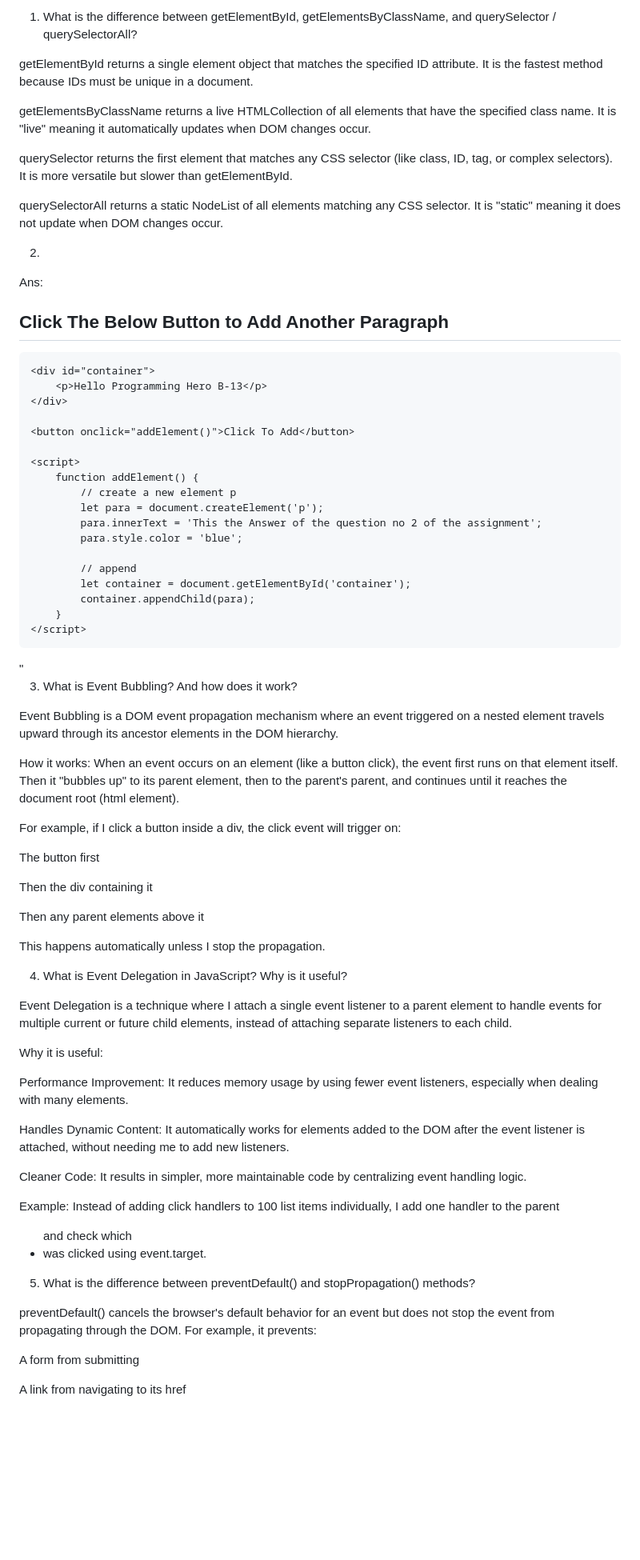
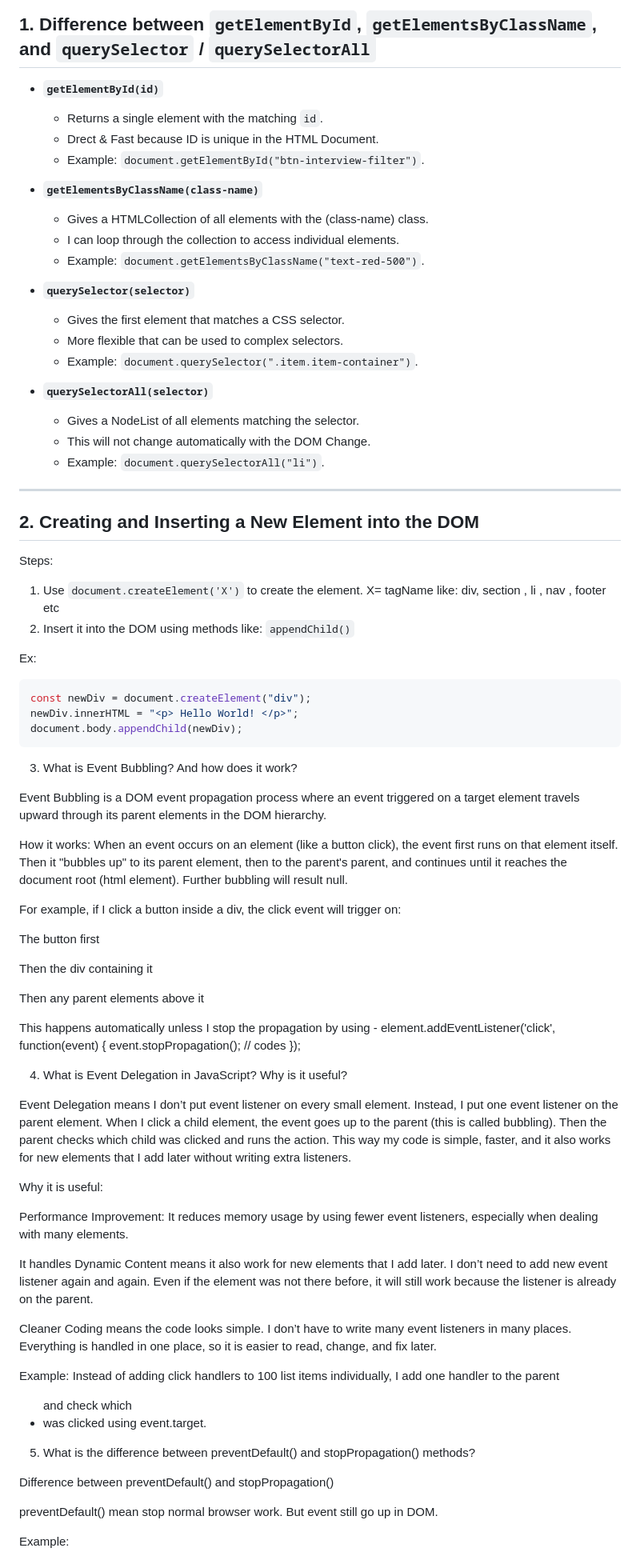
Before and after one commit to mehedyPUST/Assignment-4-Job-Application-Tracker-NEW, a Markdown page: README.md, the part around one of its changes. Shown at 80% size. GitHub-like rendering; blank space fills up the shorter version.

Commit message:
readme retouch

````diff
--- a/README.md
+++ b/README.md
@@ -1,60 +1,50 @@
-1. What is the difference between getElementById, getElementsByClassName, and querySelector / querySelectorAll?
+## 1. Difference between `getElementById`, `getElementsByClassName`, and `querySelector` / `querySelectorAll`
 
-getElementById returns a single element object that matches the specified ID attribute. It is the fastest method because IDs must be unique in a document.
+- **`getElementById(id)`**
+  - Returns a single element with the matching `id`.
+  - Drect & Fast  because  ID is  unique in the HTML Document.
+  - Example: `document.getElementById("btn-interview-filter")`.
 
-getElementsByClassName returns a live HTMLCollection of all elements that have the specified class name. It is "live" meaning it automatically updates when DOM changes occur.
+- **`getElementsByClassName(class-name)`**
+  - Gives a  HTMLCollection of all elements with the (class-name)  class.
+  - I can loop through the collection to access individual elements.
+  - Example: `document.getElementsByClassName("text-red-500")`.
 
-querySelector returns the first element that matches any CSS selector (like class, ID, tag, or complex selectors). It is more versatile but slower than getElementById.
+- **`querySelector(selector)`**
+  - Gives the first element that matches a CSS selector.
+  - More flexible that  can be used to complex selectors.
+  - Example: `document.querySelector(".item.item-container")`.
 
-querySelectorAll returns a static NodeList of all elements matching any CSS selector. It is "static" meaning it does not update when DOM changes occur.
+- **`querySelectorAll(selector)`**
+  - Gives a NodeList of all elements matching the selector.
+  - This will not change automatically with the DOM Change.
+  - Example: `document.querySelectorAll("li")`.
+
+---
+
+## 2. Creating and Inserting a New Element into the DOM
+
+Steps:
+1. Use `document.createElement('X')` to create the element.
+  X= tagName like: div, section , li , nav , footer etc
+2. Insert it into the DOM using methods like:
+   `appendChild()`
 
 
+Ex:
+```js
+const newDiv = document.createElement("div");
+newDiv.innerHTML = "<p> Hello World! </p>";
+document.body.appendChild(newDiv);
+```
 
-
-2.
-Ans:
-
-
-
-<!DOCTYPE html>
-<html>
-
-<head>
-    <title>DOM Manipulation</title>
-</head>
-
-<body>
-    <h2>Click The Below Button to Add Another Paragraph</h2>
-
-
-    <div id="container">
-        <p>Hello Programming Hero B-13</p>
-    </div>
-
-    <button onclick="addElement()">Click To Add</button>
-
-    <script>
-        function addElement() {
-            // create a new element p
-            let para = document.createElement('p');
-            para.innerText = 'This the Answer of the question no 2 of the assignment';
-            para.style.color = 'blue';
-
-            // append
-            let container = document.getElementById('container');
-            container.appendChild(para);
-        }
-    </script>
-</body>
-
-</html>"
 
 3. What is Event Bubbling? And how does it work?
 
-Event Bubbling is a DOM event propagation mechanism where an event triggered on a nested element travels upward through its ancestor elements in the DOM hierarchy.
+Event Bubbling is a DOM event propagation process where an event triggered on a target element travels upward through its parent elements in the DOM hierarchy.
 
 How it works:
-When an event occurs on an element (like a button click), the event first runs on that element itself. Then it "bubbles up" to its parent element, then to the parent's parent, and continues until it reaches the document root (html element).
+When an event occurs on an element (like a button click), the event first runs on that element itself. Then it "bubbles up" to its parent element, then to the parent's parent, and continues until it reaches the document root (html element). Further bubbling will result null.
 
 For example, if I click a button inside a div, the click event will trigger on:
 
@@ -64,28 +54,32 @@ Then the div containing it
 
 Then any parent elements above it
 
-This happens automatically unless I stop the propagation.
+This happens automatically unless I stop the propagation by using - element.addEventListener('click', function(event) {
+    event.stopPropagation();
+    // codes
+});
 
 4. What is Event Delegation in JavaScript? Why is it useful?
 
-Event Delegation is a technique where I attach a single event listener to a parent element to handle events for multiple current or future child elements, instead of attaching separate listeners to each child.
+Event Delegation means I don’t put event listener on every small element. Instead, I put one event listener on the parent element. When I click a child element, the event goes up to the parent (this is called bubbling). Then the parent checks which child was clicked and runs the action. This way my code is simple, faster, and it also works for new elements that I add later without writing extra listeners.
 
 Why it is useful:
 
 Performance Improvement: It reduces memory usage by using fewer event listeners, especially when dealing with many elements.
 
-Handles Dynamic Content: It automatically works for elements added to the DOM after the event listener is attached, without needing me to add new listeners.
+It handles Dynamic Content means it also work for new elements that I add later. I don’t need to add new event listener again and again. Even if the element was not there before, it will still work because the listener is already on the parent.
 
-Cleaner Code: It results in simpler, more maintainable code by centralizing event handling logic.
+Cleaner Coding means the code looks simple. I don’t have to write many event listeners in many places. Everything is handled in one place, so it is easier to read, change, and fix later.
 
 Example: Instead of adding click handlers to 100 list items individually, I add one handler to the parent <ul> and check which <li> was clicked using event.target.
 
 
 5. What is the difference between preventDefault() and stopPropagation() methods?
 
-preventDefault() cancels the browser's default behavior for an event but does not stop the event from propagating through the DOM. For example, it prevents:
+Difference between preventDefault() and stopPropagation()
 
-A form from submitting
+preventDefault() mean stop normal browser work.
+But event still go up in DOM.
 
-A link from navigating to its href
+Example:
 
````
Also changed, not shown: other parts of README.md (+18 -7 lines).
